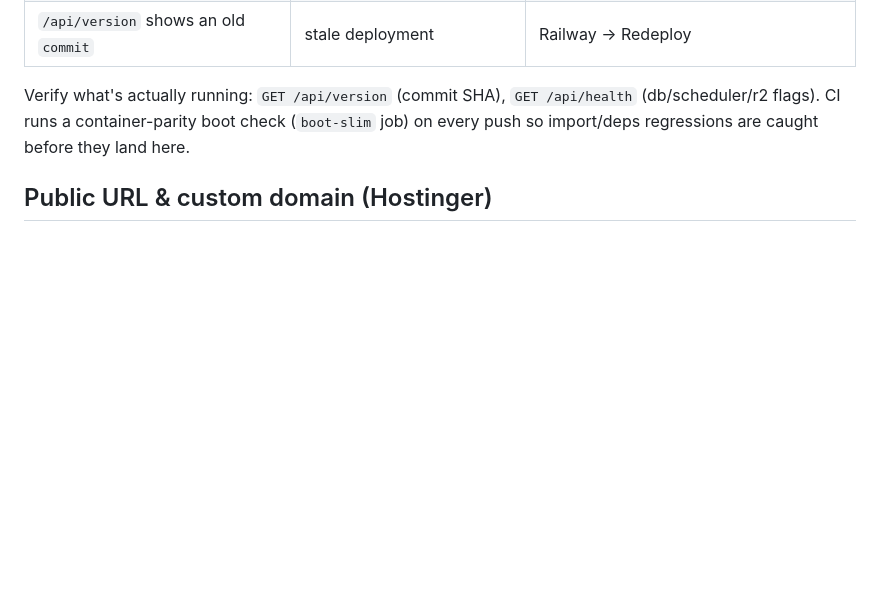
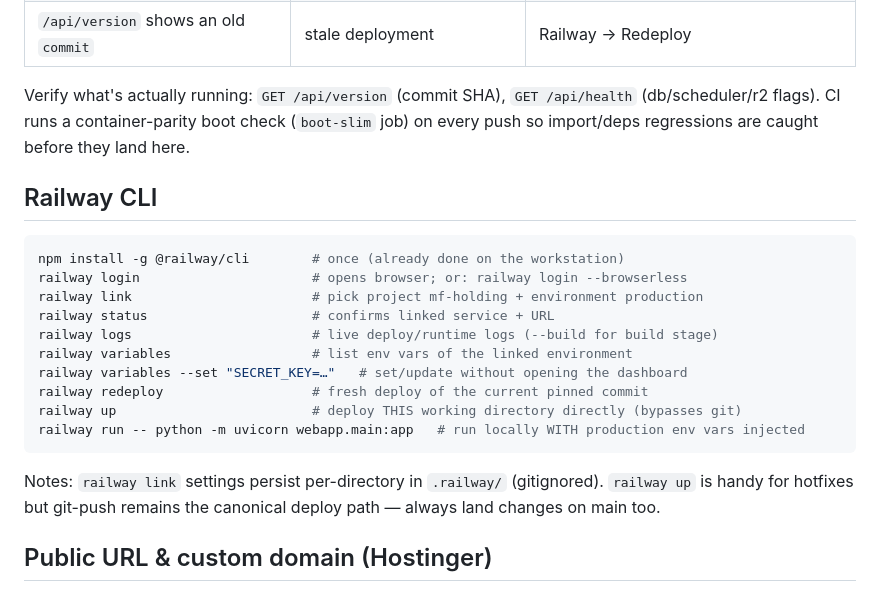
Before and after one commit to AkashRathi219/mf-holding, a Markdown page: docs/DEPLOY_RAILWAY.md, the part around the change. Drawn GitHub-style; blank space fills up the shorter version.

Commit message:
docs(deploy): Railway CLI command reference (installed on workstation)

````diff
--- a/docs/DEPLOY_RAILWAY.md
+++ b/docs/DEPLOY_RAILWAY.md
@@ -113,6 +113,25 @@ Verify what's actually running: `GET /api/version` (commit SHA),
 boot check (`boot-slim` job) on every push so import/deps regressions are
 caught before they land here.
 
+## Railway CLI
+
+```powershell
+npm install -g @railway/cli        # once (already done on the workstation)
+railway login                      # opens browser; or: railway login --browserless
+railway link                       # pick project mf-holding + environment production
+railway status                     # confirms linked service + URL
+railway logs                       # live deploy/runtime logs (--build for build stage)
+railway variables                  # list env vars of the linked environment
+railway variables --set "SECRET_KEY=…"   # set/update without opening the dashboard
+railway redeploy                   # fresh deploy of the current pinned commit
+railway up                         # deploy THIS working directory directly (bypasses git)
+railway run -- python -m uvicorn webapp.main:app   # run locally WITH production env vars injected
+```
+
+Notes: `railway link` settings persist per-directory in `.railway/`
+(gitignored). `railway up` is handy for hotfixes but git-push remains the
+canonical deploy path — always land changes on main too.
+
 ## Public URL & custom domain (Hostinger)
 
 Railway never exposes a service publicly until you generate a domain:
````
